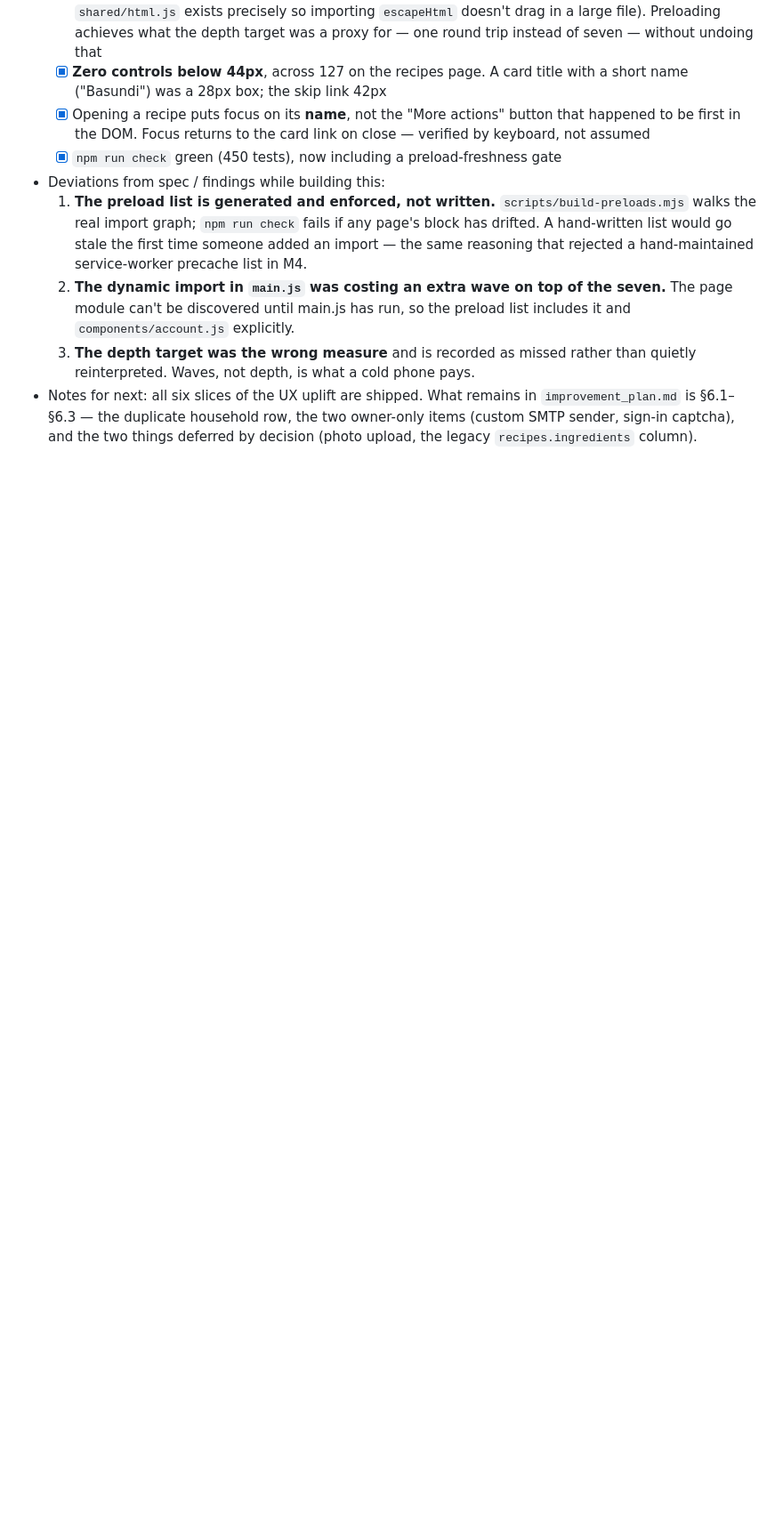
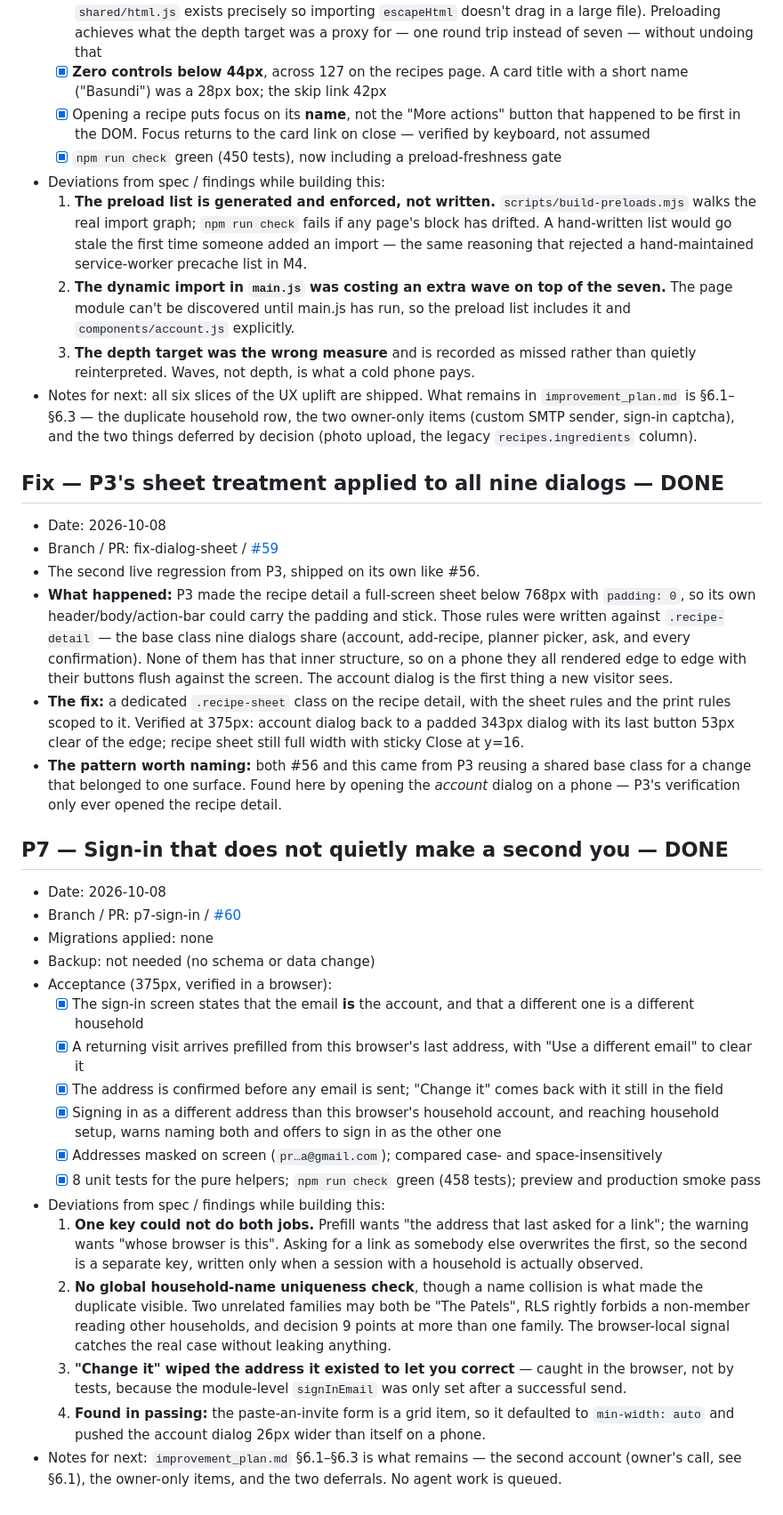
Before and after one commit to dugguboy2015-sudo/recipe-book, a Markdown page: docs/progress.md, the part around the change. Shown at 89% size. GitHub-like rendering; blank space fills up the shorter version.

Commit message:
docs: log the dialog-sheet fix and P7
Co-Authored-By: Claude Opus 5 <noreply@anthropic.com>

```diff
--- a/docs/progress.md
+++ b/docs/progress.md
@@ -725,3 +725,30 @@
   2. **The dynamic import in `main.js` was costing an extra wave on top of the seven.** The page module can't be discovered until main.js has run, so the preload list includes it and `components/account.js` explicitly.
   3. **The depth target was the wrong measure** and is recorded as missed rather than quietly reinterpreted. Waves, not depth, is what a cold phone pays.
 - Notes for next: all six slices of the UX uplift are shipped. What remains in `improvement_plan.md` is §6.1–§6.3 — the duplicate household row, the two owner-only items (custom SMTP sender, sign-in captcha), and the two things deferred by decision (photo upload, the legacy `recipes.ingredients` column).
+
+## Fix — P3's sheet treatment applied to all nine dialogs — DONE
+- Date: 2026-10-08
+- Branch / PR: fix-dialog-sheet / [#59](https://github.com/dugguboy2015-sudo/recipe-book/pull/59)
+- The second live regression from P3, shipped on its own like #56.
+- **What happened:** P3 made the recipe detail a full-screen sheet below 768px with `padding: 0`, so its own header/body/action-bar could carry the padding and stick. Those rules were written against `.recipe-detail` — the base class nine dialogs share (account, add-recipe, planner picker, ask, and every confirmation). None of them has that inner structure, so on a phone they all rendered edge to edge with their buttons flush against the screen. The account dialog is the first thing a new visitor sees.
+- **The fix:** a dedicated `.recipe-sheet` class on the recipe detail, with the sheet rules and the print rules scoped to it. Verified at 375px: account dialog back to a padded 343px dialog with its last button 53px clear of the edge; recipe sheet still full width with sticky Close at y=16.
+- **The pattern worth naming:** both #56 and this came from P3 reusing a shared base class for a change that belonged to one surface. Found here by opening the *account* dialog on a phone — P3's verification only ever opened the recipe detail.
+
+## P7 — Sign-in that does not quietly make a second you — DONE
+- Date: 2026-10-08
+- Branch / PR: p7-sign-in / [#60](https://github.com/dugguboy2015-sudo/recipe-book/pull/60)
+- Migrations applied: none
+- Backup: not needed (no schema or data change)
+- Acceptance (375px, verified in a browser):
+  - [x] The sign-in screen states that the email **is** the account, and that a different one is a different household
+  - [x] A returning visit arrives prefilled from this browser's last address, with "Use a different email" to clear it
+  - [x] The address is confirmed before any email is sent; "Change it" comes back with it still in the field
+  - [x] Signing in as a different address than this browser's household account, and reaching household setup, warns naming both and offers to sign in as the other one
+  - [x] Addresses masked on screen (`pr…a@gmail.com`); compared case- and space-insensitively
+  - [x] 8 unit tests for the pure helpers; `npm run check` green (458 tests); preview and production smoke pass
+- Deviations from spec / findings while building this:
+  1. **One key could not do both jobs.** Prefill wants "the address that last asked for a link"; the warning wants "whose browser is this". Asking for a link as somebody else overwrites the first, so the second is a separate key, written only when a session with a household is actually observed.
+  2. **No global household-name uniqueness check**, though a name collision is what made the duplicate visible. Two unrelated families may both be "The Patels", RLS rightly forbids a non-member reading other households, and decision 9 points at more than one family. The browser-local signal catches the real case without leaking anything.
+  3. **"Change it" wiped the address it existed to let you correct** — caught in the browser, not by tests, because the module-level `signInEmail` was only set after a successful send.
+  4. **Found in passing:** the paste-an-invite form is a grid item, so it defaulted to `min-width: auto` and pushed the account dialog 26px wider than itself on a phone.
+- Notes for next: `improvement_plan.md` §6.1–§6.3 is what remains — the second account (owner's call, see §6.1), the owner-only items, and the two deferrals. No agent work is queued.
```
